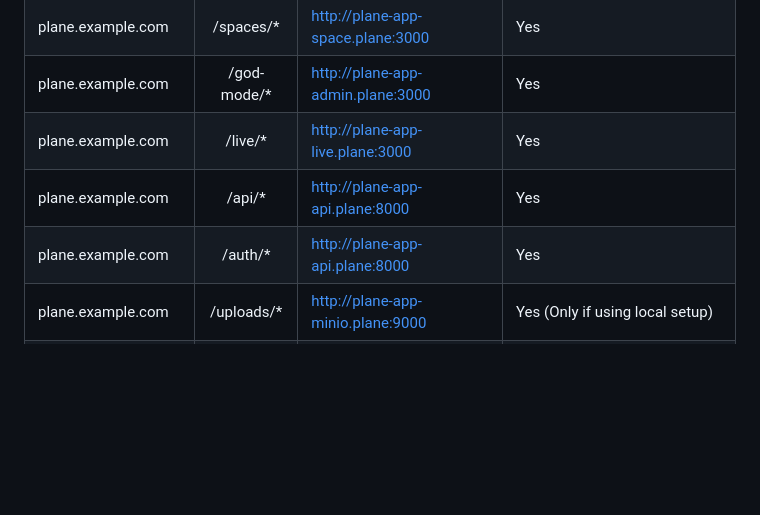
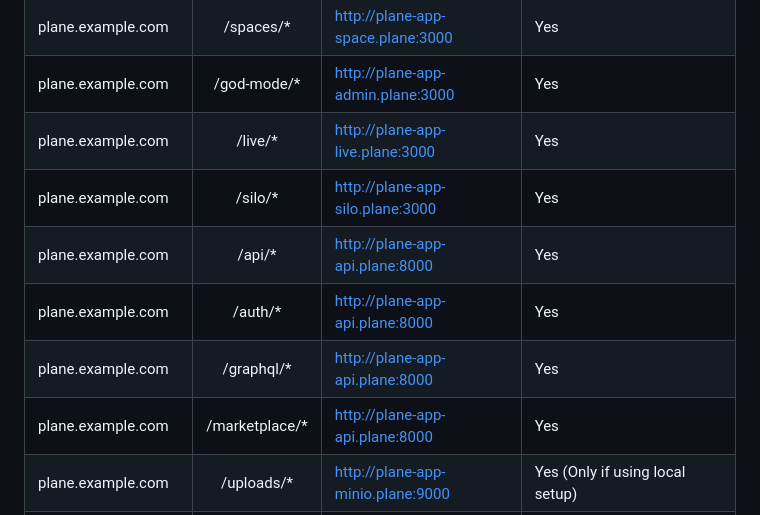
Before and after one commit to makeplane/helm-charts, a Markdown page: content/plane-ee.md, the part around the change. GitHub-like rendering; blank space fills up the shorter version.

```diff
--- a/content/plane-ee.md
+++ b/content/plane-ee.md
@@ -544,8 +544,11 @@ If you are planning to use 3rd party ingress providers, here is the available ro
 | plane.example.com       |  /spaces/\*  | <http://plane-app-space.plane:3000>     | Yes                                                                         |
 | plane.example.com       | /god-mode/\* | <http://plane-app-admin.plane:3000>     | Yes                                                                         |
 | plane.example.com       |   /live/\*   | <http://plane-app-live.plane:3000>      | Yes                                                                         |
+| plane.example.com       |   /silo/\*   | <http://plane-app-silo.plane:3000>      | Yes                                                                         |
 | plane.example.com       |   /api/\*    | <http://plane-app-api.plane:8000>       | Yes                                                                         |
 | plane.example.com       |   /auth/\*   | <http://plane-app-api.plane:8000>       | Yes                                                                         |
+| plane.example.com       |   /graphql/\*   | <http://plane-app-api.plane:8000>       | Yes                                                                         |
+| plane.example.com       |   /marketplace/\*   | <http://plane-app-api.plane:8000>       | Yes                                                                         |
 | plane.example.com       | /uploads/\*  | <http://plane-app-minio.plane:9000>     | Yes (Only if using local setup)                                             |
 | plane-minio.example.com |      /       | <http://plane-app-minio.plane:9090>     | (Optional) if using local setup, this will enable minio console access      |
 | plane-mq.example.com    |      /       | <http://plane-app-rabbitmq.plane:15672> | (Optional) if using local setup, this will enable management console access |
```
